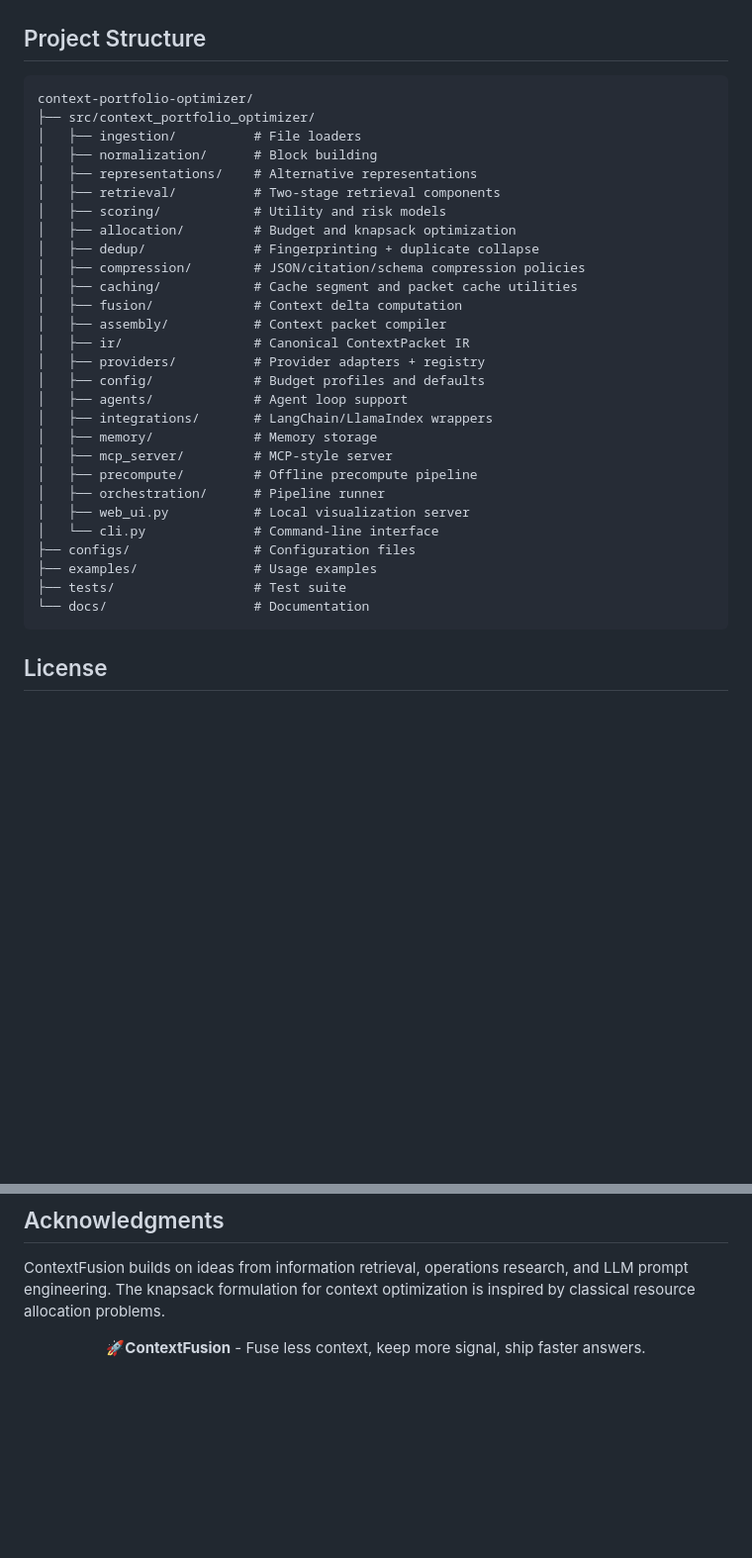
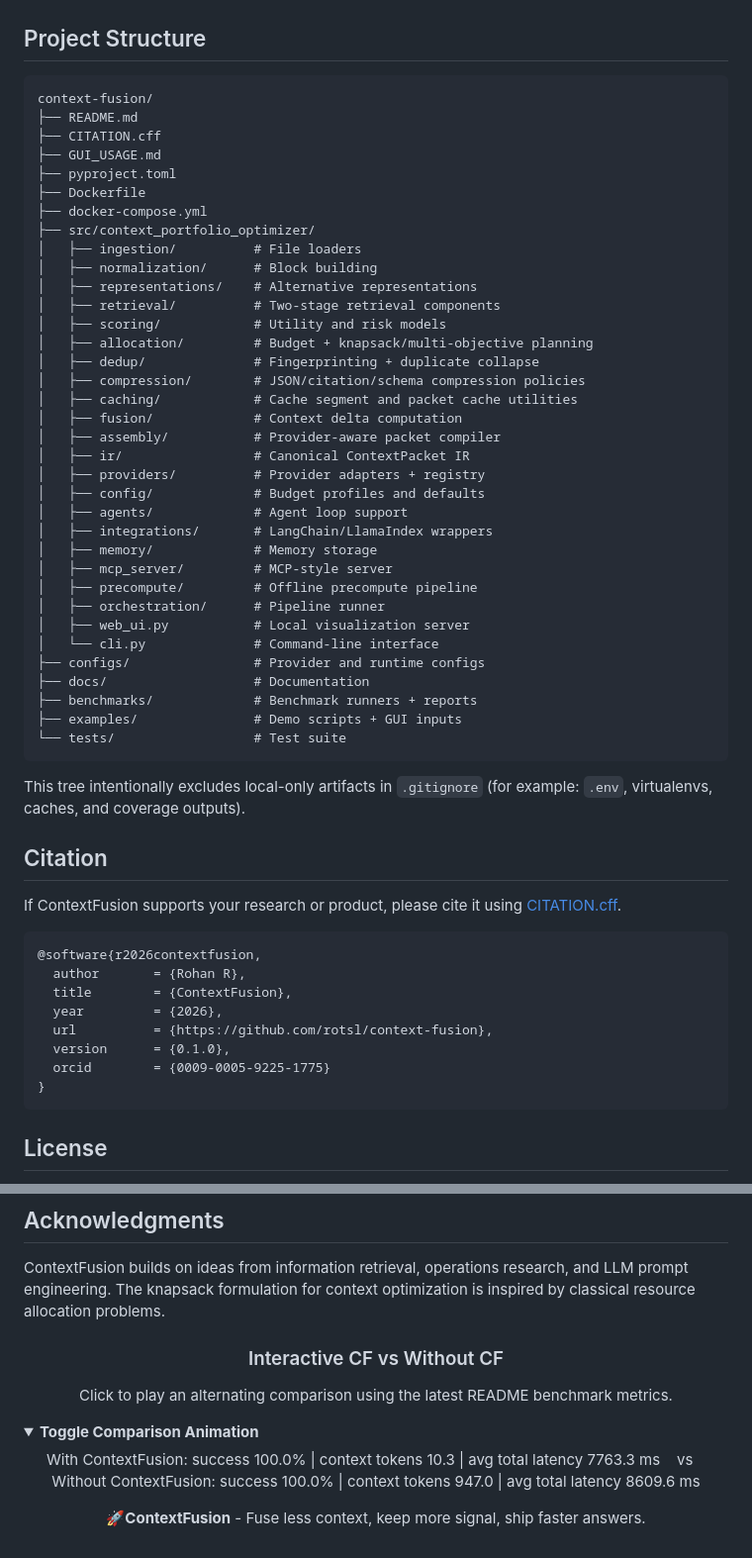
Before and after one commit to rotsl/context-fusion, a Markdown page: README.md, 2 parts joined by grey strips. Shown at 99% size. GitHub-like rendering; folded sections open; blank space fills up the shorter version.

Commit message:
docs: update citation, structure tree, and benchmark compare embed

````diff
--- a/README.md
+++ b/README.md
@@ -556,19 +556,25 @@ make all-checks
 ## Project Structure
 
 ```
-context-portfolio-optimizer/
+context-fusion/
+├── README.md
+├── CITATION.cff
+├── GUI_USAGE.md
+├── pyproject.toml
+├── Dockerfile
+├── docker-compose.yml
 ├── src/context_portfolio_optimizer/
 │   ├── ingestion/          # File loaders
 │   ├── normalization/      # Block building
 │   ├── representations/    # Alternative representations
 │   ├── retrieval/          # Two-stage retrieval components
 │   ├── scoring/            # Utility and risk models
-│   ├── allocation/         # Budget and knapsack optimization
+│   ├── allocation/         # Budget + knapsack/multi-objective planning
 │   ├── dedup/              # Fingerprinting + duplicate collapse
 │   ├── compression/        # JSON/citation/schema compression policies
 │   ├── caching/            # Cache segment and packet cache utilities
 │   ├── fusion/             # Context delta computation
-│   ├── assembly/           # Context packet compiler
+│   ├── assembly/           # Provider-aware packet compiler
 │   ├── ir/                 # Canonical ContextPacket IR
 │   ├── providers/          # Provider adapters + registry
 │   ├── config/             # Budget profiles and defaults
@@ -580,10 +586,28 @@ context-portfolio-optimizer/
 │   ├── orchestration/      # Pipeline runner
 │   ├── web_ui.py           # Local visualization server
 │   └── cli.py              # Command-line interface
-├── configs/                # Configuration files
-├── examples/               # Usage examples
-├── tests/                  # Test suite
-└── docs/                   # Documentation
+├── configs/                # Provider and runtime configs
+├── docs/                   # Documentation
+├── benchmarks/             # Benchmark runners + reports
+├── examples/               # Demo scripts + GUI inputs
+└── tests/                  # Test suite
+```
+
+This tree intentionally excludes local-only artifacts in `.gitignore` (for example: `.env`, virtualenvs, caches, and coverage outputs).
+
+## Citation
+
+If ContextFusion supports your research or product, please cite it using [CITATION.cff](CITATION.cff).
+
+```bibtex
+@software{r2026contextfusion,
+  author       = {Rohan R},
+  title        = {ContextFusion},
+  year         = {2026},
+  url          = {https://github.com/rotsl/context-fusion},
+  version      = {0.1.0},
+  orcid        = {0009-0005-9225-1775}
+}
 ```
 
 ## License
@@ -606,4 +630,17 @@ See [CONTRIBUTING.md](CONTRIBUTING.md) for guidelines.
 
 ContextFusion builds on ideas from information retrieval, operations research, and LLM prompt engineering. The knapsack formulation for context optimization is inspired by classical resource allocation problems.
 
+<h3 align="center">Interactive CF vs Without CF</h3>
+<p align="center">Click to play an alternating comparison using the latest README benchmark metrics.</p>
+<details>
+  <summary><strong>Toggle Comparison Animation</strong></summary>
+  <p align="center">
+    <marquee behavior="alternate" direction="left" scrollamount="7" width="96%">
+      With ContextFusion: success 100.0% | context tokens 10.3 | avg total latency 7763.3 ms
+      &nbsp;&nbsp;&nbsp;vs&nbsp;&nbsp;&nbsp;
+      Without ContextFusion: success 100.0% | context tokens 947.0 | avg total latency 8609.6 ms
+    </marquee>
+  </p>
+</details>
+
 <p align="center"><strong>🚀ContextFusion</strong> - Fuse less context, keep more signal, ship faster answers.</p>
````
